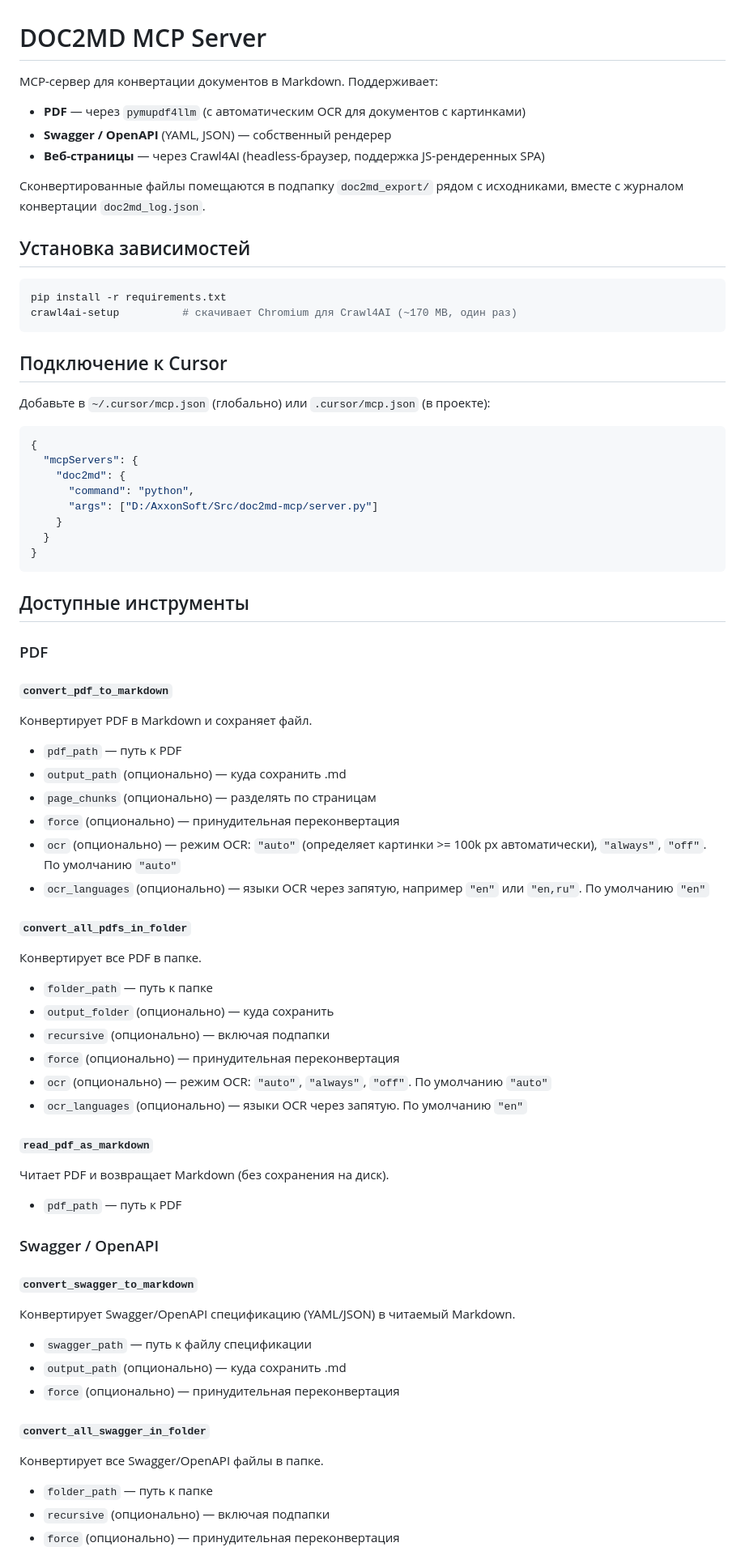
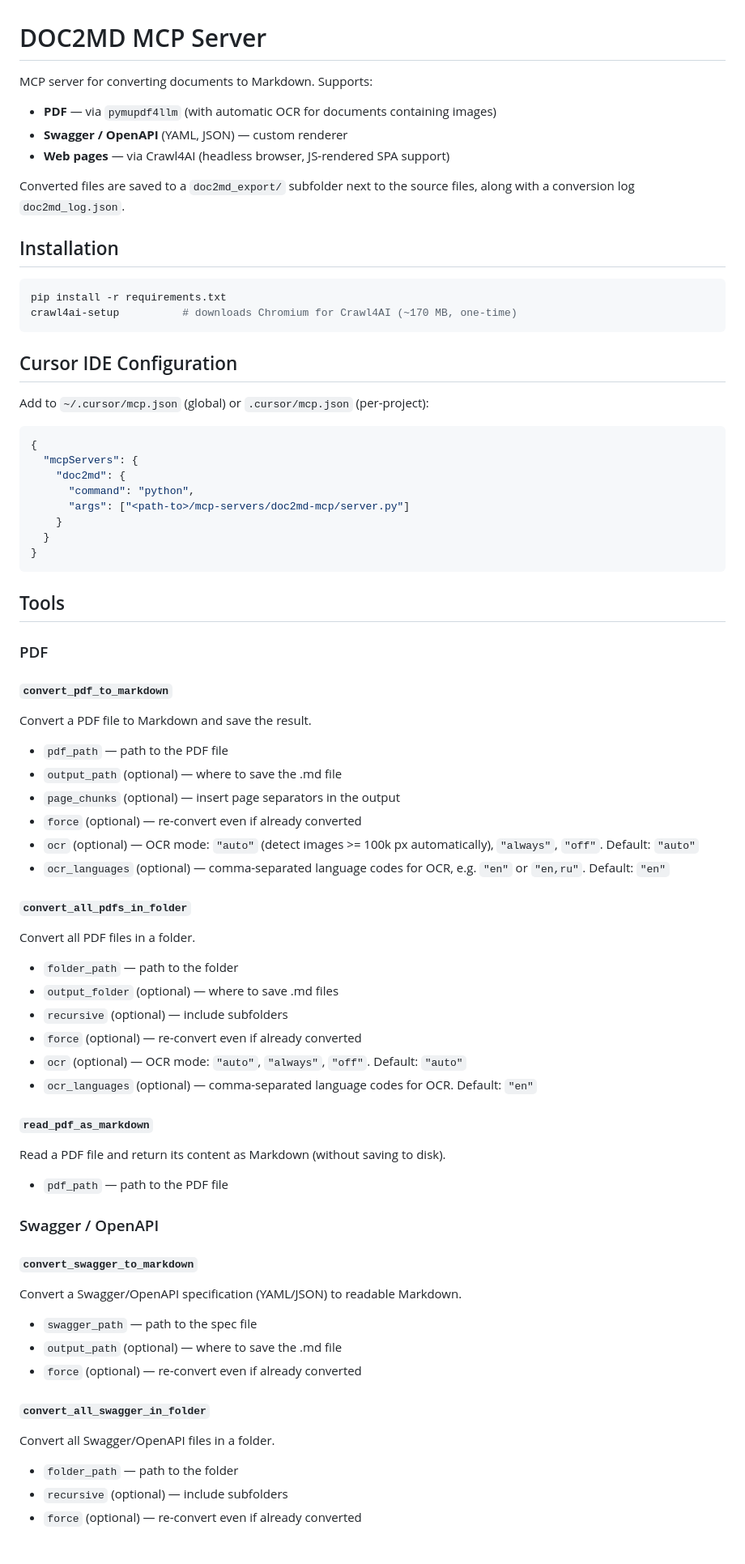
Before and after one commit to olegvphoenix/mcp-servers, a Markdown page: doc2md-mcp/README.md, the part around one of its changes. Shown at 81% size. Drawn GitHub-style.

````diff
--- a/doc2md-mcp/README.md
+++ b/doc2md-mcp/README.md
@@ -1,71 +1,71 @@
 # DOC2MD MCP Server
 
-MCP-сервер для конвертации документов в Markdown. Поддерживает:
-- **PDF** — через `pymupdf4llm` (с автоматическим OCR для документов с картинками)
-- **Swagger / OpenAPI** (YAML, JSON) — собственный рендерер
-- **Веб-страницы** — через Crawl4AI (headless-браузер, поддержка JS-рендеренных SPA)
+MCP server for converting documents to Markdown. Supports:
+- **PDF** — via `pymupdf4llm` (with automatic OCR for documents containing images)
+- **Swagger / OpenAPI** (YAML, JSON) — custom renderer
+- **Web pages** — via Crawl4AI (headless browser, JS-rendered SPA support)
 
-Сконвертированные файлы помещаются в подпапку `doc2md_export/` рядом с исходниками, вместе с журналом конвертации `doc2md_log.json`.
+Converted files are saved to a `doc2md_export/` subfolder next to the source files, along with a conversion log `doc2md_log.json`.
 
-## Установка зависимостей
+## Installation
 
 ```bash
 pip install -r requirements.txt
-crawl4ai-setup          # скачивает Chromium для Crawl4AI (~170 MB, один раз)
+crawl4ai-setup          # downloads Chromium for Crawl4AI (~170 MB, one-time)
 ```
 
-## Подключение к Cursor
+## Cursor IDE Configuration
 
-Добавьте в `~/.cursor/mcp.json` (глобально) или `.cursor/mcp.json` (в проекте):
+Add to `~/.cursor/mcp.json` (global) or `.cursor/mcp.json` (per-project):
 
 ```json
 {
   "mcpServers": {
     "doc2md": {
       "command": "python",
-      "args": ["D:/AxxonSoft/Src/doc2md-mcp/server.py"]
+      "args": ["<path-to>/mcp-servers/doc2md-mcp/server.py"]
     }
   }
 }
 ```
 
-## Доступные инструменты
+## Tools
 
 ### PDF
 
 #### `convert_pdf_to_markdown`
-Конвертирует PDF в Markdown и сохраняет файл.
-- `pdf_path` — путь к PDF
-- `output_path` (опционально) — куда сохранить .md
-- `page_chunks` (опционально) — разделять по страницам
-- `force` (опционально) — принудительная переконвертация
-- `ocr` (опционально) — режим OCR: `"auto"` (определяет картинки >= 100k px автоматически), `"always"`, `"off"`. По умолчанию `"auto"`
-- `ocr_languages` (опционально) — языки OCR через запятую, например `"en"` или `"en,ru"`. По умолчанию `"en"`
+Convert a PDF file to Markdown and save the result.
+- `pdf_path` — path to the PDF file
+- `output_path` (optional) — where to save the .md file
+- `page_chunks` (optional) — insert page separators in the output
+- `force` (optional) — re-convert even if already converted
+- `ocr` (optional) — OCR mode: `"auto"` (detect images >= 100k px automatically), `"always"`, `"off"`. Default: `"auto"`
+- `ocr_languages` (optional) — comma-separated language codes for OCR, e.g. `"en"` or `"en,ru"`. Default: `"en"`
 
 #### `convert_all_pdfs_in_folder`
-Конвертирует все PDF в папке.
-- `folder_path` — путь к папке
-- `output_folder` (опционально) — куда сохранить
-- `recursive` (опционально) — включая подпапки
-- `force` (опционально) — принудительная переконвертация
-- `ocr` (опционально) — режим OCR: `"auto"`, `"always"`, `"off"`. По умолчанию `"auto"`
-- `ocr_languages` (опционально) — языки OCR через запятую. По умолчанию `"en"`
+Convert all PDF files in a folder.
+- `folder_path` — path to the folder
+- `output_folder` (optional) — where to save .md files
+- `recursive` (optional) — include subfolders
+- `force` (optional) — re-convert even if already converted
+- `ocr` (optional) — OCR mode: `"auto"`, `"always"`, `"off"`. Default: `"auto"`
+- `ocr_languages` (optional) — comma-separated language codes for OCR. Default: `"en"`
 
 #### `read_pdf_as_markdown`
-Читает PDF и возвращает Markdown (без сохранения на диск).
-- `pdf_path` — путь к PDF
+Read a PDF file and return its content as Markdown (without saving to disk).
+- `pdf_path` — path to the PDF file
 
 ### Swagger / OpenAPI
 
 #### `convert_swagger_to_markdown`
-Конвертирует Swagger/OpenAPI спецификацию (YAML/JSON) в читаемый Markdown.
-- `swagger_path` — путь к файлу спецификации
-- `output_path` (опционально) — куда сохранить .md
-- `force` (опционально) — принудительная переконвертация
+Convert a Swagger/OpenAPI specification (YAML/JSON) to readable Markdown.
+- `swagger_path` — path to the spec file
+- `output_path` (optional) — where to save the .md file
+- `force` (optional) — re-convert even if already converted
 
 #### `convert_all_swagger_in_folder`
-Конвертирует все Swagger/OpenAPI файлы в папке.
-- `folder_path` — путь к папке
-- `recursive` (опционально) — включая подпапки
-- `force` (опционально) — принудительная переконвертация
+Convert all Swagger/OpenAPI files in a folder.
+- `folder_path` — path to the folder
+- `recursive` (optional) — include subfolders
+- `force` (optional) — re-convert even if already converted
 
````
Also changed, not shown: other parts of doc2md-mcp/README.md (+37 -37 lines).
